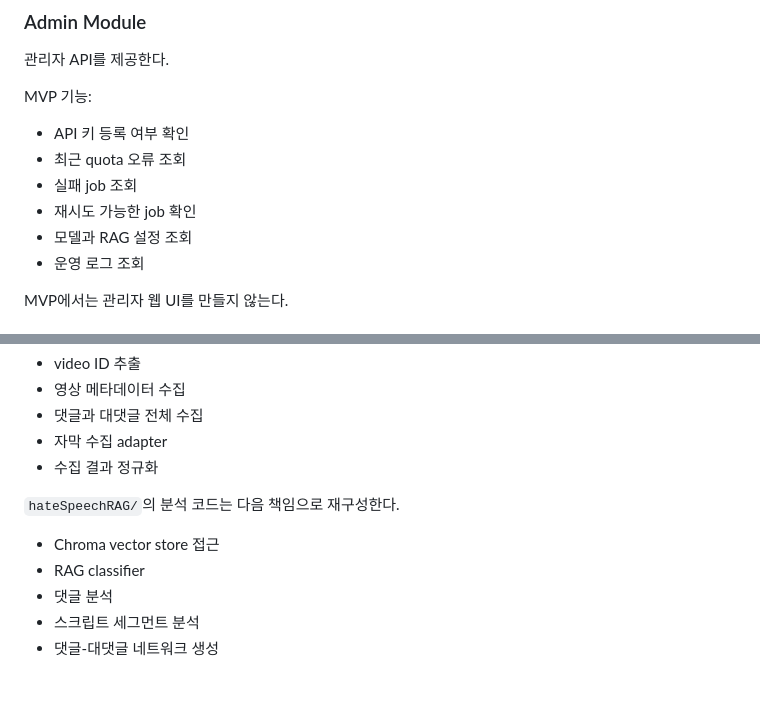
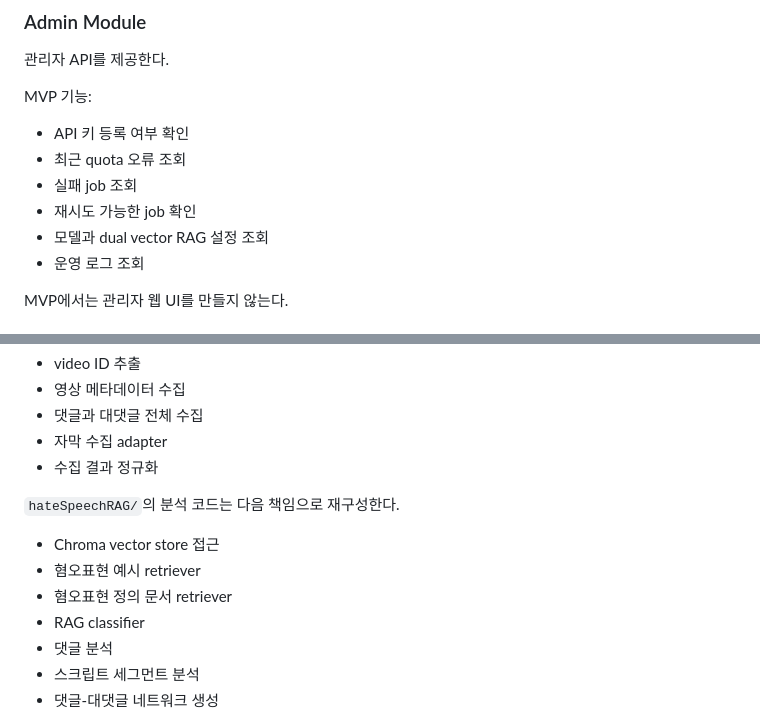
Before and after one commit to JaehnK/Hate-Speech-RAG-Service, a Markdown page: docs/02_hld.md, 2 parts joined by grey strips. GitHub-like rendering; blank space fills up the shorter version.

```diff
--- a/docs/02_hld.md
+++ b/docs/02_hld.md
@@ -257,7 +266,7 @@ MVP 기능:
 - 최근 quota 오류 조회
 - 실패 job 조회
 - 재시도 가능한 job 확인
-- 모델과 RAG 설정 조회
+- 모델과 dual vector RAG 설정 조회
 - 운영 로그 조회
 
 MVP에서는 관리자 웹 UI를 만들지 않는다.
@@ -373,6 +382,8 @@ MVP 권장 기본값에서는 별도 Chroma server container를 두지 않는다
 `hateSpeechRAG/`의 분석 코드는 다음 책임으로 재구성한다.
 
 - Chroma vector store 접근
+- 혐오표현 예시 retriever
+- 혐오표현 정의 문서 retriever
 - RAG classifier
 - 댓글 분석
 - 스크립트 세그먼트 분석
```
Also changed, not shown: other parts of docs/02_hld.md (+16 -7 lines).
